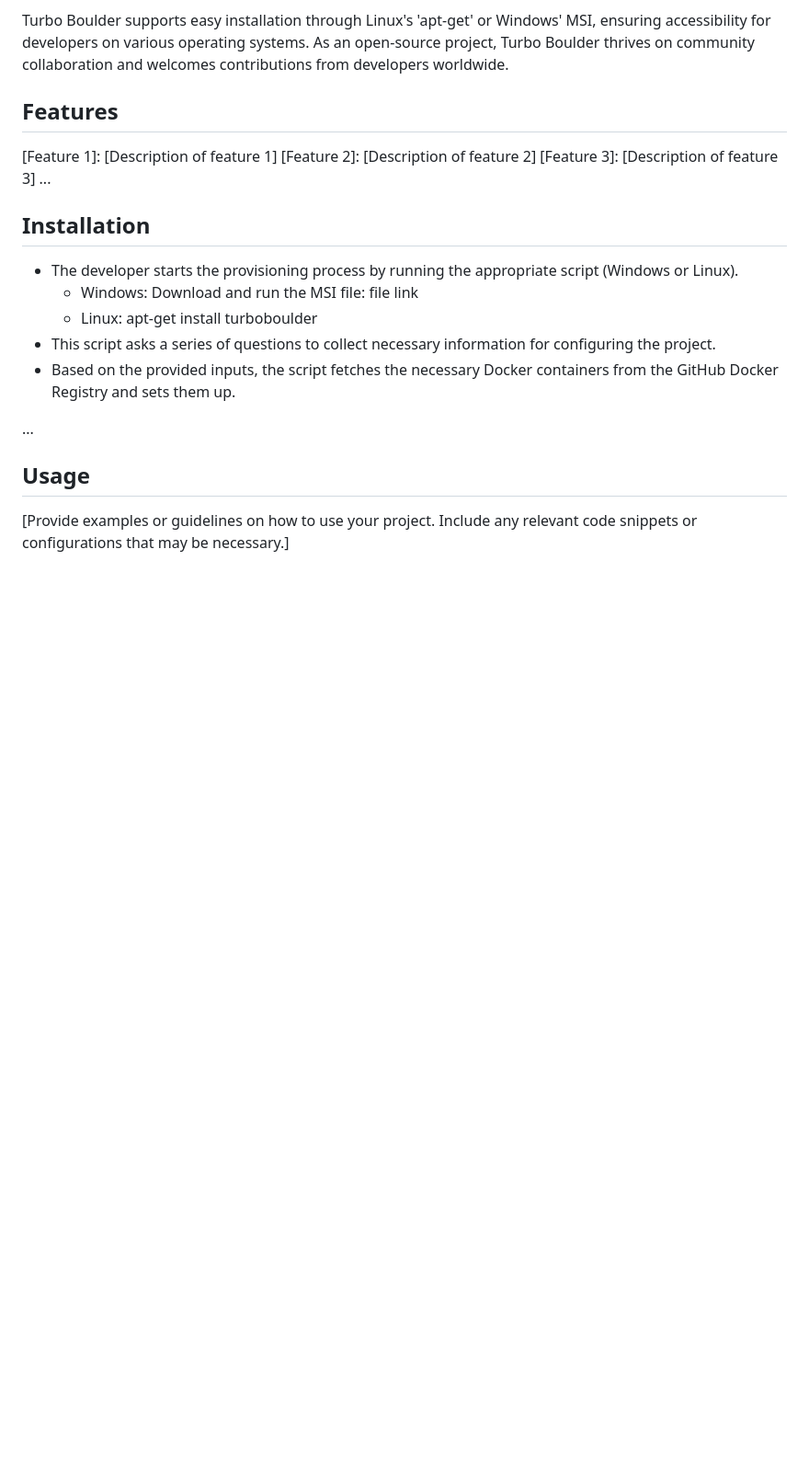
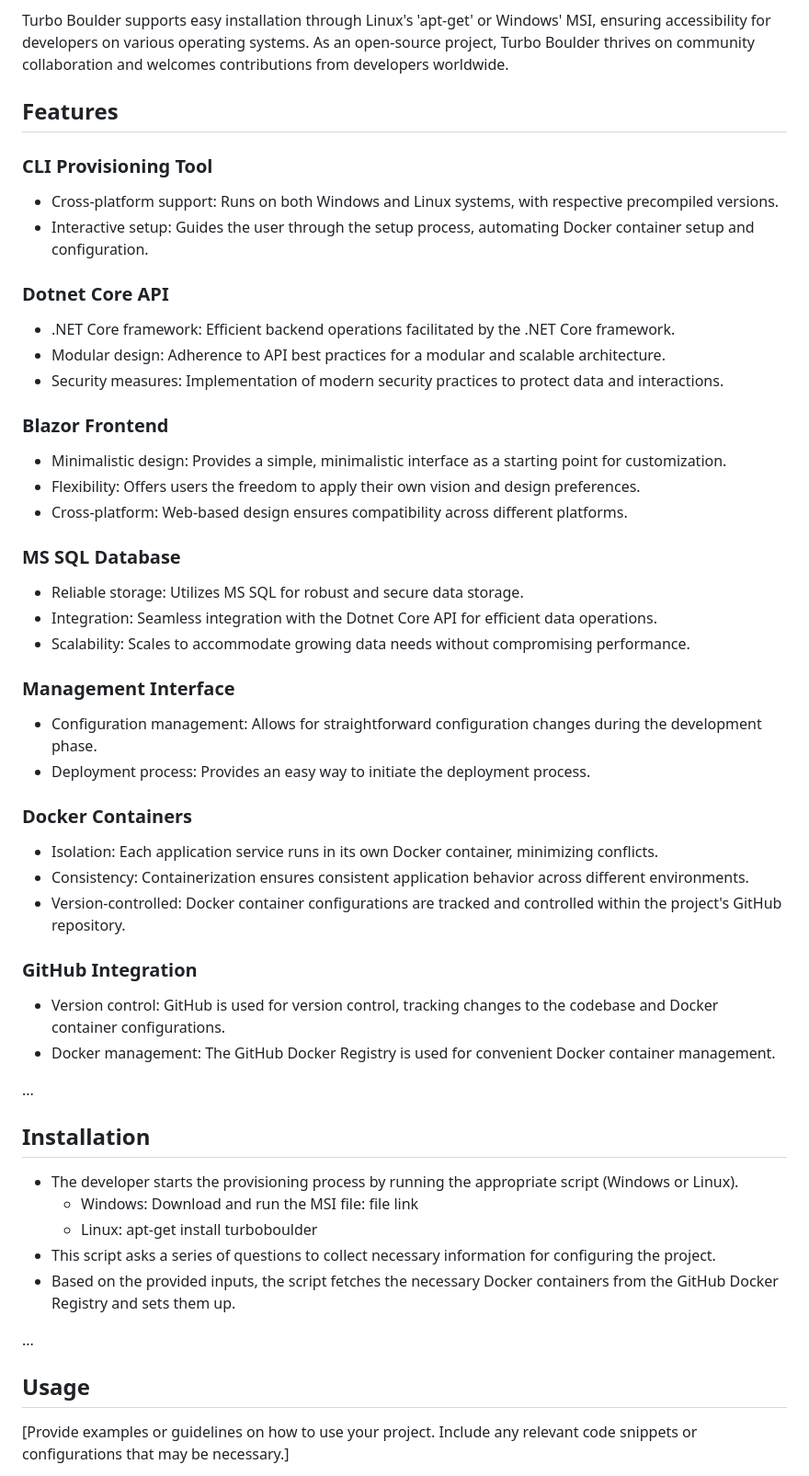
Before and after one commit to TurboBoulder/TurboBoulder, a Markdown page: README.md, the part around the change. Shown at 92% size. GitHub-like rendering; blank space fills up the shorter version.

Commit message:
Update README.md
Signed-off-by: Jim Groth <jim.groth@gmail.com>

```diff
--- a/README.md
+++ b/README.md
@@ -6,9 +6,39 @@ The platform leverages Docker containers to provide a standardized and replicabl
 Turbo Boulder supports easy installation through Linux's 'apt-get' or Windows' MSI, ensuring accessibility for developers on various operating systems. As an open-source project, Turbo Boulder thrives on community collaboration and welcomes contributions from developers worldwide.
 
 ## Features
-[Feature 1]: [Description of feature 1]
-[Feature 2]: [Description of feature 2]
-[Feature 3]: [Description of feature 3]
+
+### CLI Provisioning Tool
+- Cross-platform support: Runs on both Windows and Linux systems, with respective precompiled versions.
+- Interactive setup: Guides the user through the setup process, automating Docker container setup and configuration.
+
+### Dotnet Core API
+- .NET Core framework: Efficient backend operations facilitated by the .NET Core framework.
+- Modular design: Adherence to API best practices for a modular and scalable architecture.
+- Security measures: Implementation of modern security practices to protect data and interactions.
+
+### Blazor Frontend
+- Minimalistic design: Provides a simple, minimalistic interface as a starting point for customization.
+- Flexibility: Offers users the freedom to apply their own vision and design preferences.
+- Cross-platform: Web-based design ensures compatibility across different platforms.
+
+### MS SQL Database
+- Reliable storage: Utilizes MS SQL for robust and secure data storage.
+- Integration: Seamless integration with the Dotnet Core API for efficient data operations.
+- Scalability: Scales to accommodate growing data needs without compromising performance.
+
+### Management Interface
+- Configuration management: Allows for straightforward configuration changes during the development phase.
+- Deployment process: Provides an easy way to initiate the deployment process.
+
+### Docker Containers
+- Isolation: Each application service runs in its own Docker container, minimizing conflicts.
+- Consistency: Containerization ensures consistent application behavior across different environments.
+- Version-controlled: Docker container configurations are tracked and controlled within the project's GitHub repository.
+
+### GitHub Integration
+- Version control: GitHub is used for version control, tracking changes to the codebase and Docker container configurations.
+- Docker management: The GitHub Docker Registry is used for convenient Docker container management.
+
 ...
 ## Installation
 - The developer starts the provisioning process by running the appropriate script (Windows or Linux).
```
